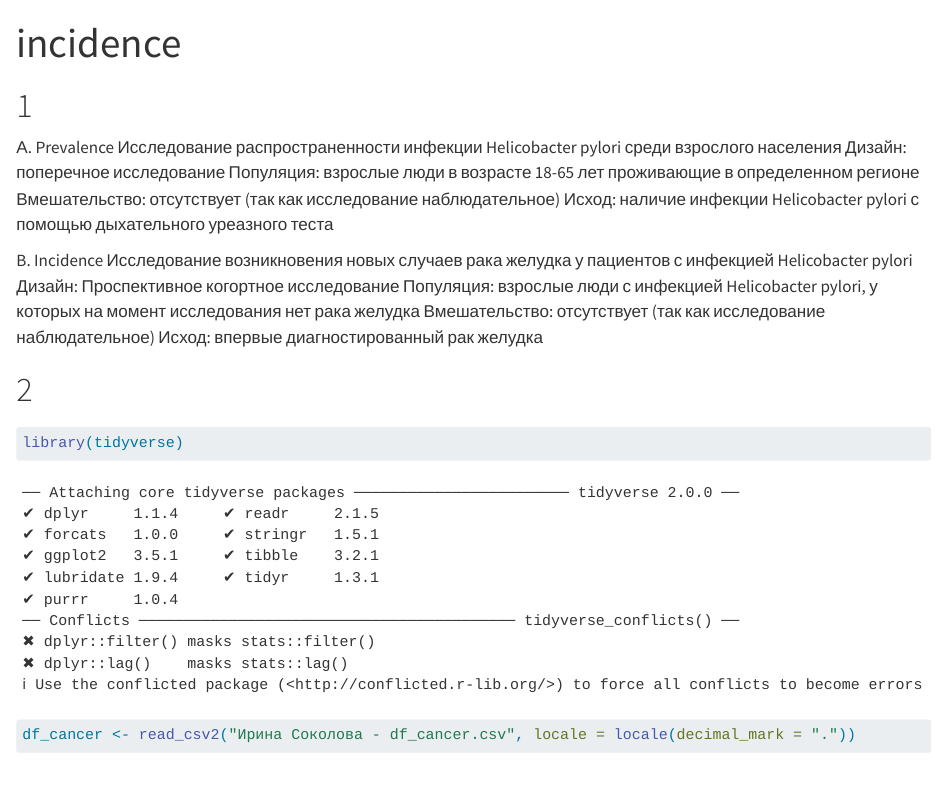
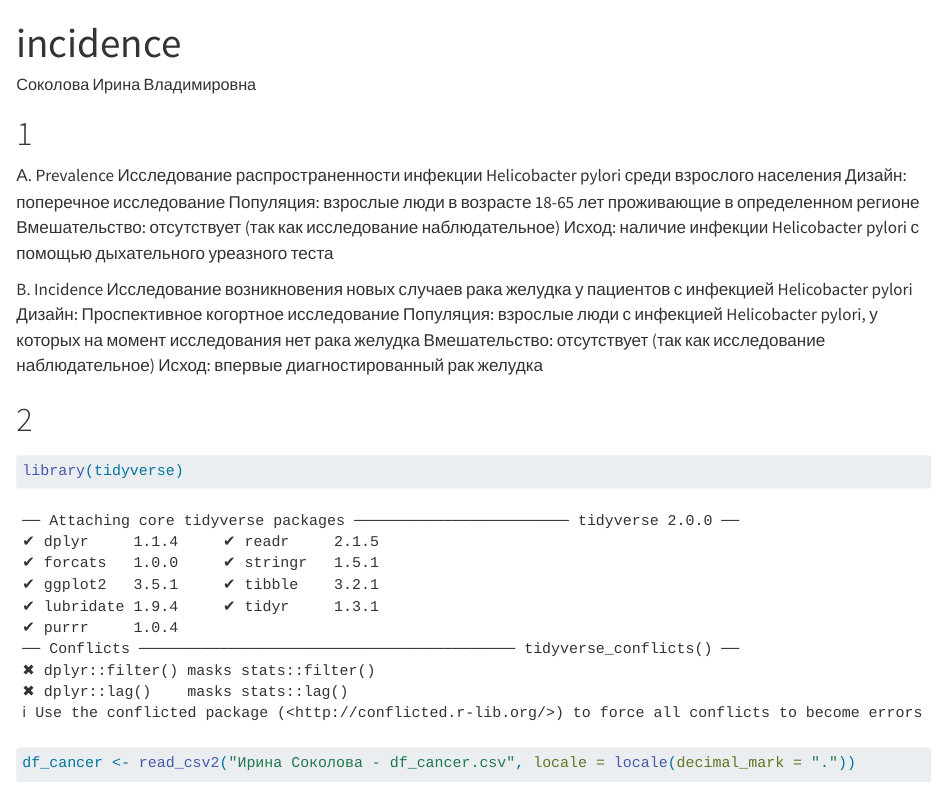
Before and after one commit to sokolovairina28/measures-of-occurrence, a Quarto document (incidence.qmd): the page in a window 1100 px wide, from its top. Rendered offline with R 4.5, knitr and Pandoc in place of Quarto, with nearby package versions.

Commit message:
небольшие правки

```diff
--- a/incidence.qmd
+++ b/incidence.qmd
@@ -1,5 +1,6 @@
 ---
 title: "incidence"
+author: Соколова Ирина Владимировна
 format: html
 ---
 
```
